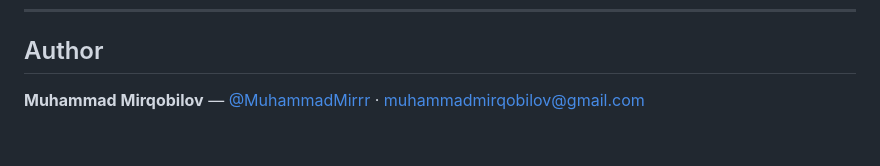
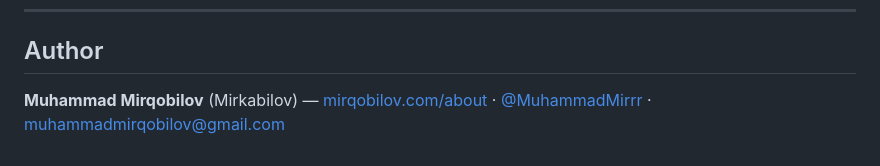
Before and after one commit to MuhammadMirrr/topsoz-app, a Markdown page: README.md, the part around the change. Rendered like a GitHub page.

Commit message:
README: muallif sahifasiga havola
Co-Authored-By: Claude Fable 5.1 <noreply@anthropic.com>

```diff
--- a/README.md
+++ b/README.md
@@ -236,4 +236,4 @@ MIT © 2026 Muhammad Mirqobilov — راجع [LICENSE](LICENSE).
 
 ## Author
 
-**Muhammad Mirqobilov** — [@MuhammadMirrr](https://github.com/MuhammadMirrr) · muhammadmirqobilov@gmail.com
+**Muhammad Mirqobilov** (Mirkabilov) — [mirqobilov.com/about](https://mirqobilov.com/about) · [@MuhammadMirrr](https://github.com/MuhammadMirrr) · muhammadmirqobilov@gmail.com
```
